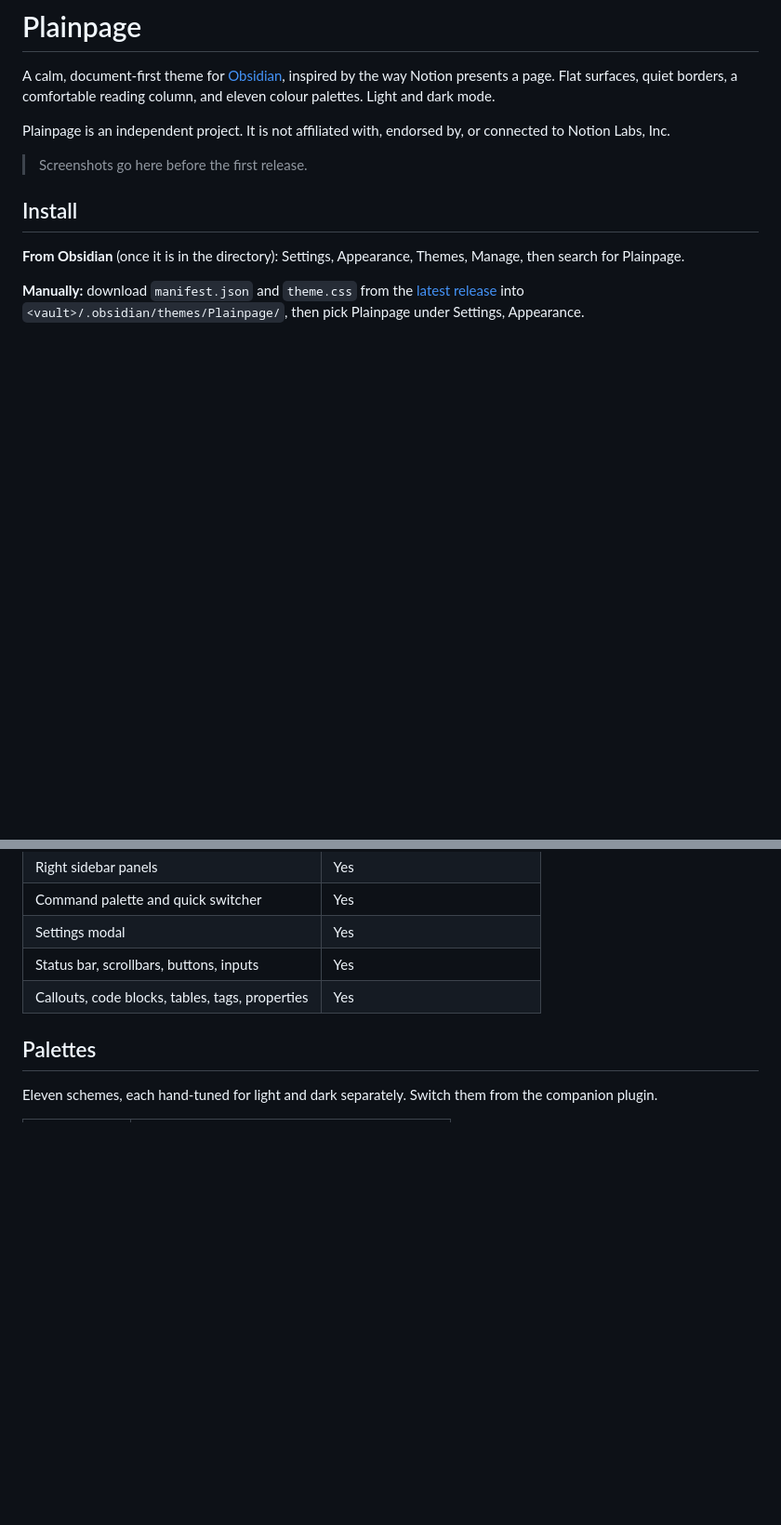
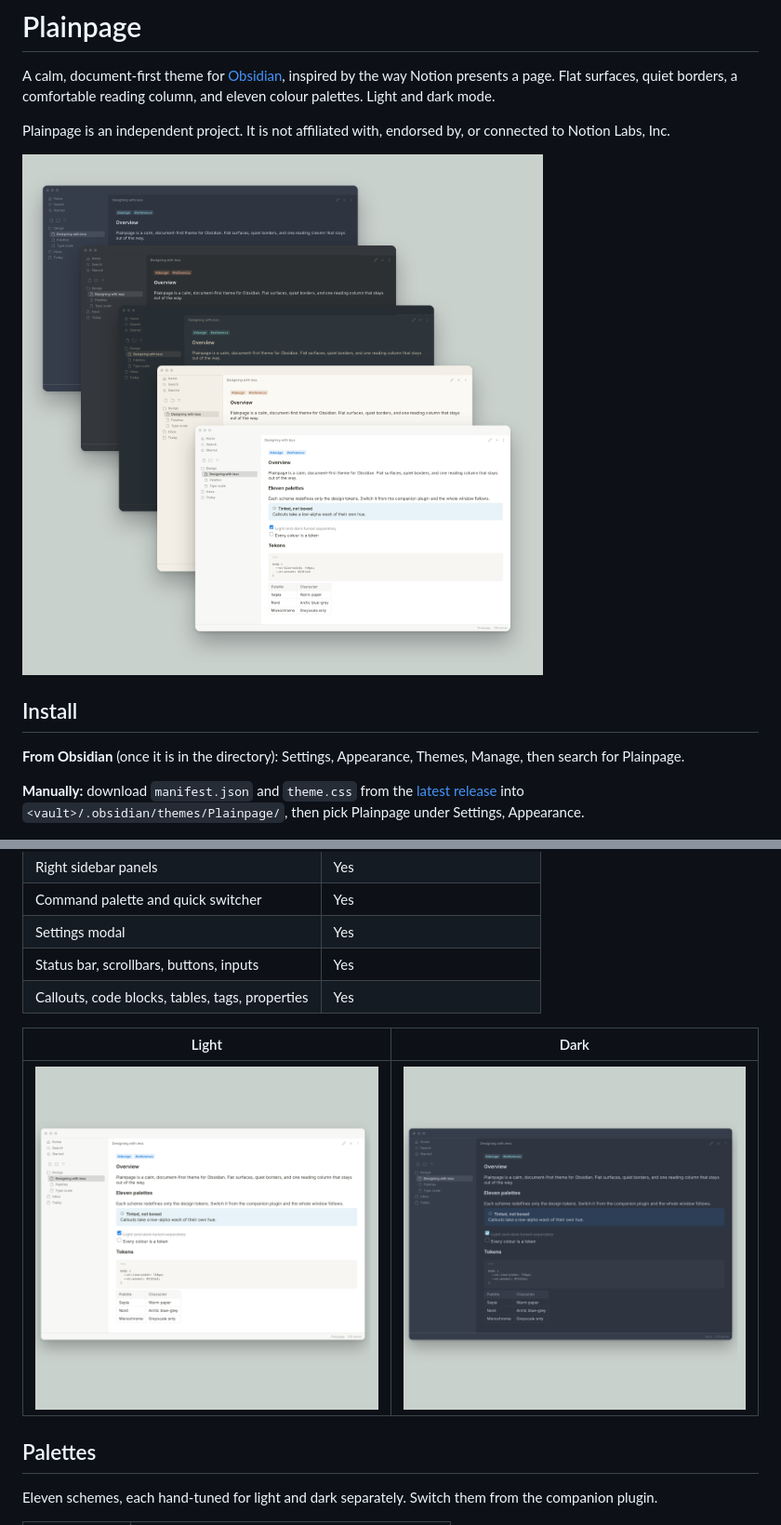
Before and after one commit to pgyogesh/obsidian-plainpage-theme, a Markdown page: README.md, 2 parts joined by grey strips. Shown at 93% size. GitHub-like rendering; pictures changed too: docs/screenshots/hero.png (added), docs/screenshots/single-dark.png (added), docs/screenshots/single-light.png (added); blank space fills up the shorter version.

```diff
--- a/README.md
+++ b/README.md
@@ -4,7 +4,7 @@ A calm, document-first theme for [Obsidian](https://obsidian.md), inspired by th
 
 Plainpage is an independent project. It is not affiliated with, endorsed by, or connected to Notion Labs, Inc.
 
-> Screenshots go here before the first release.
+![Plainpage in five of its eleven palettes](docs/screenshots/hero.png)
 
 ## Install
 
@@ -27,6 +27,10 @@ The whole window, not only the note:
 | Status bar, scrollbars, buttons, inputs | Yes |
 | Callouts, code blocks, tables, tags, properties | Yes |
 
+| Light | Dark |
+| --- | --- |
+| ![Light](docs/screenshots/single-light.png) | ![Dark](docs/screenshots/single-dark.png) |
+
 ## Palettes
 
 Eleven schemes, each hand-tuned for light and dark separately. Switch them from the companion plugin.
```
Also changed, not shown: other parts of README.md (+20 -0 lines), docs/showcase.md (added, +79 -0 lines), docs/screenshots/palettes.png (added), 4 other files.
